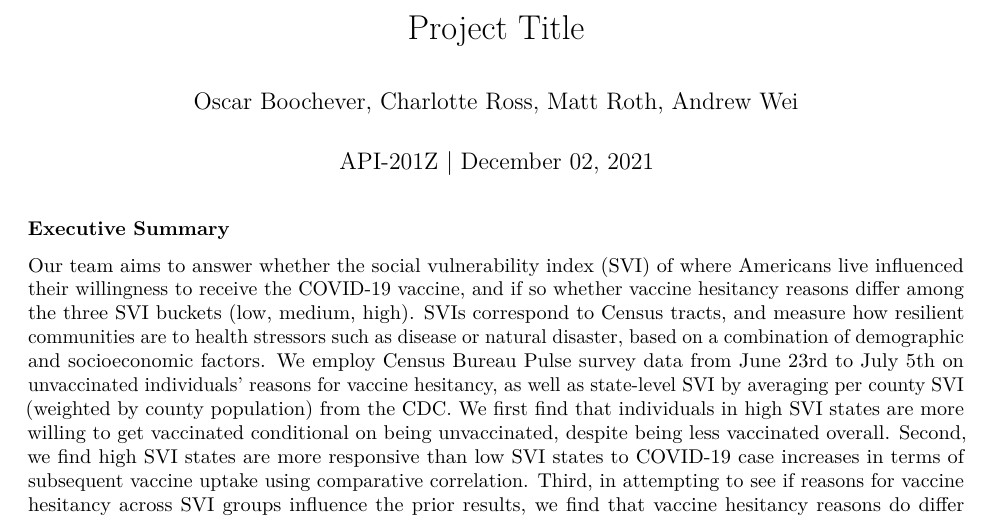
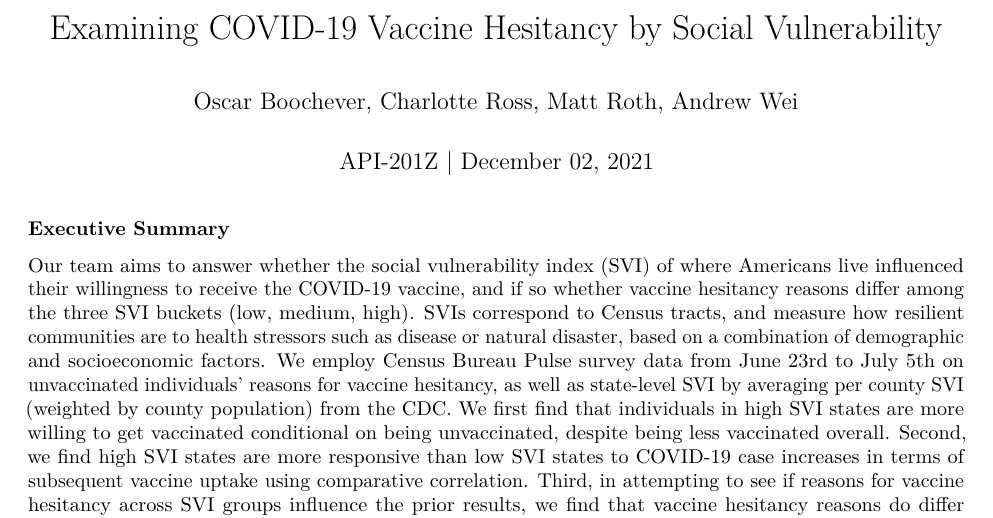
Before and after one commit to mraottth/API-201Z, an R Markdown document (R/final_markdown.Rmd): part of page 1 of 6, cut at the place of the change. Rendered offline with R 4.5, knitr and Pandoc, then LaTeX, with nearby package versions.

Commit message:
Add files via upload

```diff
--- a/R/final_markdown.Rmd
+++ b/R/final_markdown.Rmd
@@ -1,5 +1,5 @@
 ---
-title: "Project Title"
+title: "Examining COVID-19 Vaccine Hesitancy by Social Vulnerability"
 date: "API-201Z  |  December 02, 2021"
 author: "Oscar Boochever, Charlotte Ross, Matt Roth, Andrew Wei"
 output:
```
